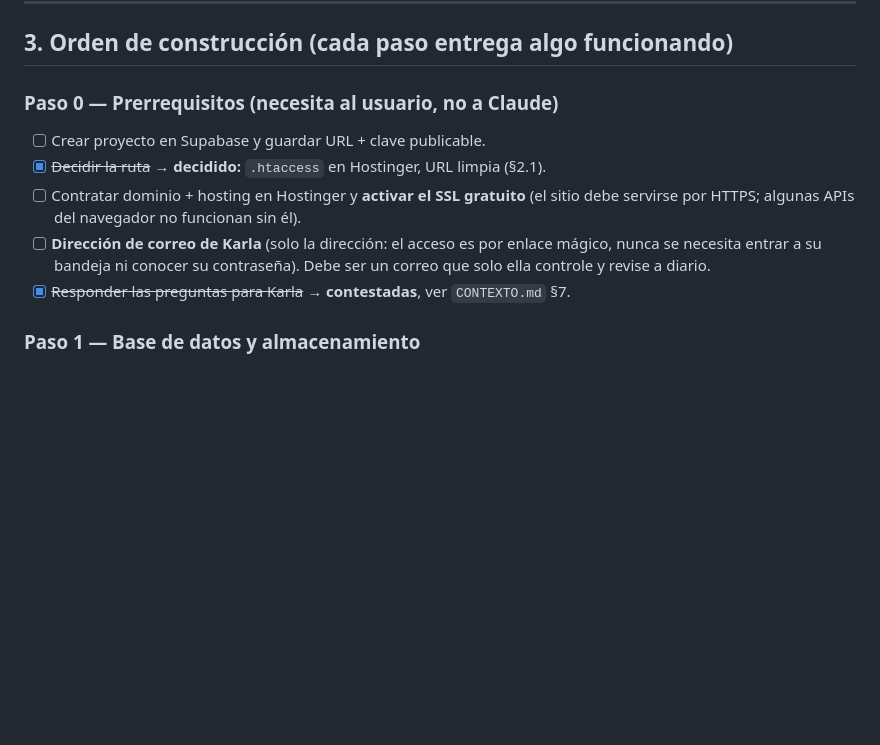
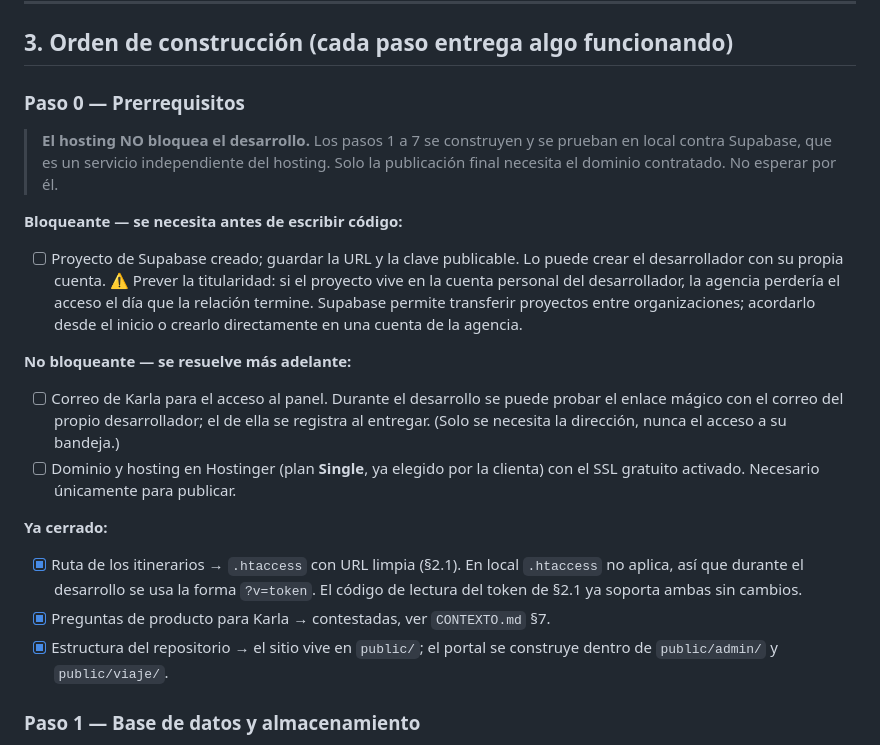
Before and after one commit to SkyToti/LandingAgenciaViajes, a Markdown page: docs/sistema-itinerarios/PLAN-DE-TRABAJO.md, the part around the change. GitHub-like rendering; blank space fills up the shorter version.

Commit message:
Aclarar que el hosting no bloquea el desarrollo del portal
Separa los prerrequisitos en bloqueantes y no bloqueantes: solo el proyecto
de Supabase es necesario para empezar. Añade la advertencia sobre la
titularidad del proyecto y la ruta del portal dentro de public/.

Co-Authored-By: Claude Opus 4.8 <noreply@anthropic.com>

```diff
--- a/docs/sistema-itinerarios/PLAN-DE-TRABAJO.md
+++ b/docs/sistema-itinerarios/PLAN-DE-TRABAJO.md
@@ -109,15 +109,34 @@ gratuito de Supabase al momento de construir (cambian).
 
 ## 3. Orden de construcción (cada paso entrega algo funcionando)
 
-### Paso 0 — Prerrequisitos (necesita al usuario, no a Claude)
-- [ ] Crear proyecto en Supabase y guardar URL + clave publicable.
-- [x] ~~Decidir la ruta~~ → **decidido:** `.htaccess` en Hostinger, URL limpia (§2.1).
-- [ ] Contratar dominio + hosting en Hostinger y **activar el SSL gratuito**
-      (el sitio debe servirse por HTTPS; algunas APIs del navegador no funcionan sin él).
-- [ ] **Dirección de correo de Karla** (solo la dirección: el acceso es por enlace mágico,
-      nunca se necesita entrar a su bandeja ni conocer su contraseña). Debe ser un correo
-      que solo ella controle y revise a diario.
-- [x] ~~Responder las preguntas para Karla~~ → **contestadas**, ver `CONTEXTO.md` §7.
+### Paso 0 — Prerrequisitos
+
+> **El hosting NO bloquea el desarrollo.** Los pasos 1 a 7 se construyen y se prueban
+> en local contra Supabase, que es un servicio independiente del hosting. Solo la
+> publicación final necesita el dominio contratado. No esperar por él.
+
+**Bloqueante — se necesita antes de escribir código:**
+- [ ] Proyecto de Supabase creado; guardar la URL y la clave publicable.
+      Lo puede crear el desarrollador con su propia cuenta.
+      ⚠️ Prever la titularidad: si el proyecto vive en la cuenta personal del
+      desarrollador, la agencia perdería el acceso el día que la relación termine.
+      Supabase permite transferir proyectos entre organizaciones; acordarlo desde
+      el inicio o crearlo directamente en una cuenta de la agencia.
+
+**No bloqueante — se resuelve más adelante:**
+- [ ] Correo de Karla para el acceso al panel. Durante el desarrollo se puede probar
+      el enlace mágico con el correo del propio desarrollador; el de ella se registra
+      al entregar. (Solo se necesita la dirección, nunca el acceso a su bandeja.)
+- [ ] Dominio y hosting en Hostinger (plan **Single**, ya elegido por la clienta) con
+      el SSL gratuito activado. Necesario únicamente para publicar.
+
+**Ya cerrado:**
+- [x] Ruta de los itinerarios → `.htaccess` con URL limpia (§2.1).
+      En local `.htaccess` no aplica, así que durante el desarrollo se usa la forma
+      `?v=token`. El código de lectura del token de §2.1 ya soporta ambas sin cambios.
+- [x] Preguntas de producto para Karla → contestadas, ver `CONTEXTO.md` §7.
+- [x] Estructura del repositorio → el sitio vive en `public/`; el portal se construye
+      dentro de `public/admin/` y `public/viaje/`.
 
 ### Paso 1 — Base de datos y almacenamiento
 - Tabla `itinerarios` (esquema en `CONTEXTO.md` §3, más `version` y `updated_at` por §2.5).
```
